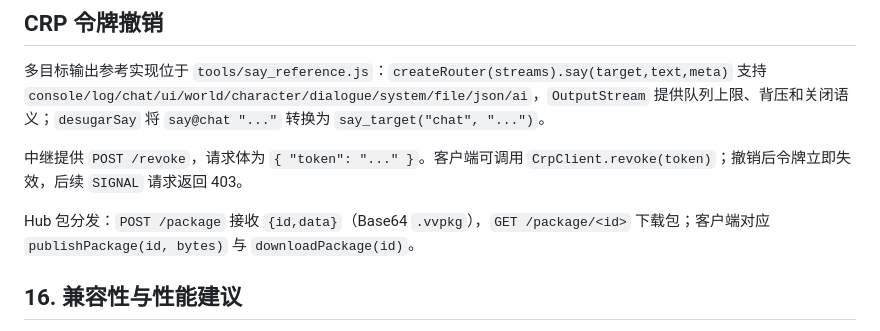
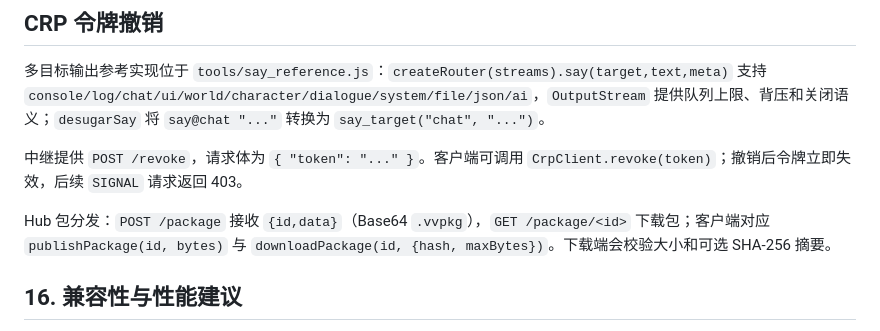
Before and after one commit to infileap/Inimerse, a Markdown page: docs/inimerse_API.md, the part around the change. GitHub-like rendering.

Commit message:
Document package download verification

```diff
--- a/docs/inimerse_API.md
+++ b/docs/inimerse_API.md
@@ -285,7 +285,7 @@ CRP 阶段 2A 的本地参考实现位于 `tools/crp_reference.js`，提供 `FIN
 
 中继提供 `POST /revoke`，请求体为 `{ "token": "..." }`。客户端可调用 `CrpClient.revoke(token)`；撤销后令牌立即失效，后续 `SIGNAL` 请求返回 403。
 
-Hub 包分发：`POST /package` 接收 `{id,data}`（Base64 `.vvpkg`），`GET /package/<id>` 下载包；客户端对应 `publishPackage(id, bytes)` 与 `downloadPackage(id)`。
+Hub 包分发：`POST /package` 接收 `{id,data}`（Base64 `.vvpkg`），`GET /package/<id>` 下载包；客户端对应 `publishPackage(id, bytes)` 与 `downloadPackage(id, {hash, maxBytes})`。下载端会校验大小和可选 SHA-256 摘要。
 
 ## 16. 兼容性与性能建议
 
```
